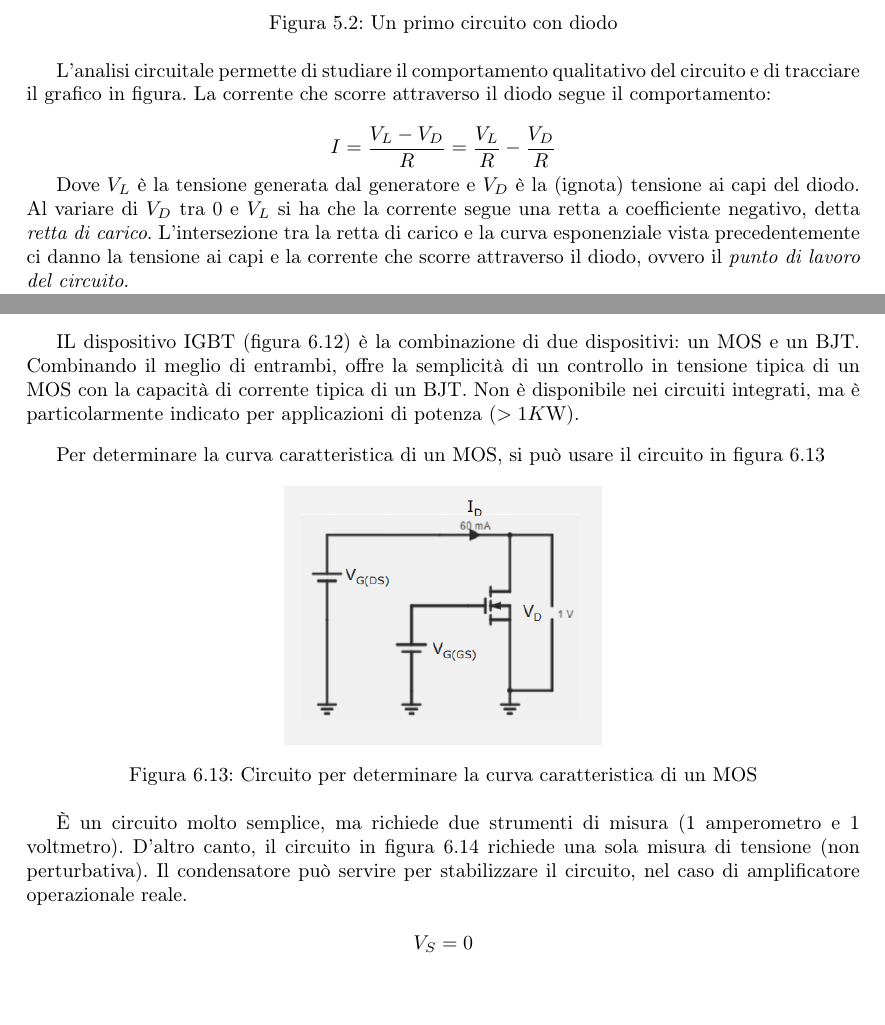
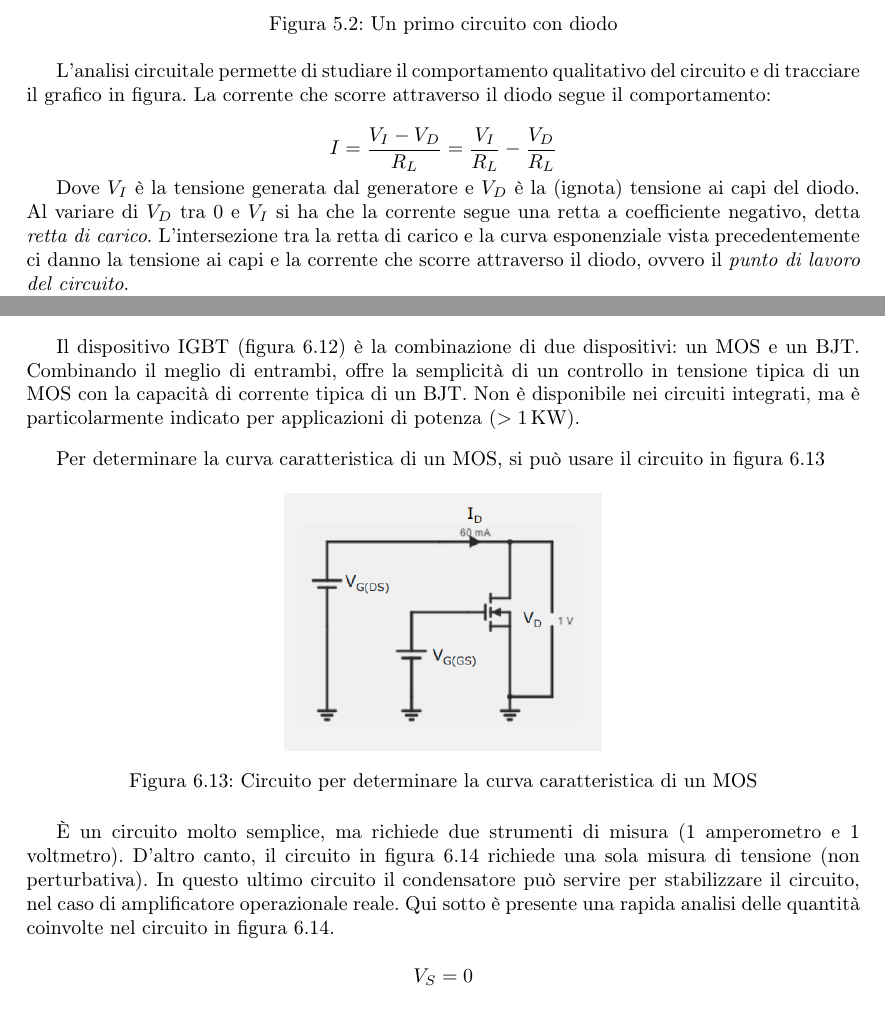
Before and after one commit to Rossi-AM/LOEFM, a LaTeX paper (Elettronica_Sbobina/sbobina.tex): two parts of pages 60 and 80 of 104, joined at a grey line, cut so that both start at the same text. Compiled offline with pdfLaTeX.

Commit message:
temp upload

```diff
--- a/Elettronica_Sbobina/sbobina.tex
+++ b/Elettronica_Sbobina/sbobina.tex
@@ -2080,11 +2080,11 @@ Proviamo adesso a creare un primo semplice circuito con i diodi, come quello raf
 
 L'analisi circuitale permette di studiare il comportamento qualitativo del circuito e di tracciare il grafico in figura. La corrente che scorre attraverso il diodo segue il comportamento:
 
-\[I = \frac {V_L - V_D}{R} = \frac {V_L}{R} - \frac {V_D}{R}\]
-
-Dove $V_L$ è la tensione generata dal generatore e $V_D$ è la (ignota) tensione ai capi del diodo. Al variare di $V_D$ tra $0$ e $V_L$ si ha che la corrente segue una retta a coefficiente negativo, detta \textit{retta di carico}. L'intersezione tra la retta di carico e la curva esponenziale vista precedentemente ci danno la tensione ai capi e la corrente che scorre attraverso il diodo, ovvero il \textit{punto di lavoro del circuito}.
-
-In particolare vediamo che il coefficiente angolare della retta dipende solamente da $R$.
+\[I = \frac {V_I - V_D}{R_L} = \frac {V_I}{R_L} - \frac {V_D}{R_L}\]
+
+Dove $V_I$ è la tensione generata dal generatore e $V_D$ è la (ignota) tensione ai capi del diodo. Al variare di $V_D$ tra $0$ e $V_I$ si ha che la corrente segue una retta a coefficiente negativo, detta \textit{retta di carico}. L'intersezione tra la retta di carico e la curva esponenziale vista precedentemente ci danno la tensione ai capi e la corrente che scorre attraverso il diodo, ovvero il \textit{punto di lavoro del circuito}.
+
+In particolare vediamo che il coefficiente angolare della retta dipende solamente da $R_L$.
 
 \vspace{3mm}
 
@@ -2705,7 +2705,7 @@ Per i P-MOS il funzionamento è del tutto analogo (sono duali agli N-MOS), serve
   \label{Schema_IGBT}
 \end{figure}
 
-IL dispositivo IGBT (figura \ref{Schema_IGBT}) è la combinazione di due dispositivi: un MOS e un BJT. Combinando il meglio di entrambi, offre la semplicità di un controllo in tensione tipica di un MOS con la capacità di corrente tipica di un BJT. Non è disponibile nei circuiti integrati, ma è particolarmente indicato per applicazioni di potenza ($> 1 K$W).
+Il dispositivo IGBT (figura \ref{Schema_IGBT}) è la combinazione di due dispositivi: un MOS e un BJT. Combinando il meglio di entrambi, offre la semplicità di un controllo in tensione tipica di un MOS con la capacità di corrente tipica di un BJT. Non è disponibile nei circuiti integrati, ma è particolarmente indicato per applicazioni di potenza ($> 1 \,\textrm{KW}$).
 
 \vspace{3mm}
 
@@ -2719,13 +2719,11 @@ Per determinare la curva caratteristica di un MOS, si può usare il circuito in
   \label{Schema_determinazione_MOS}
 \end{figure}
 
-È un circuito molto semplice, ma richiede due strumenti di misura (1 amperometro e 1 voltmetro). D'altro canto, il circuito in figura \ref{Schema_determinazione_MOS_bis} richiede una sola misura di tensione (non perturbativa). Il condensatore può servire per stabilizzare il circuito, nel caso di amplificatore operazionale reale.
+È un circuito molto semplice, ma richiede due strumenti di misura (1 amperometro e 1 voltmetro). D'altro canto, il circuito in figura \ref{Schema_determinazione_MOS_bis} richiede una sola misura di tensione (non perturbativa). In questo ultimo circuito il condensatore può servire per stabilizzare il circuito, nel caso di amplificatore operazionale reale. Qui sotto è presente una rapida analisi delle quantità coinvolte nel circuito in figura \ref{Schema_determinazione_MOS_bis}.
 
 \[V_S = 0\]
 
-\[V_{GS} \approx V_{G(GS)}\]
-
-\[V_{DS} \approx V_{G(DS)}\]
+\[V_{GS} \approx V_{G(GS)} \;\;\;\;\;\;\;\; V_{DS} \approx V_{G(DS)}\]
 
 \[I_D = \frac{V_{OUT} - V_D}{R}\]
 \clearpage
```
Also changed, not shown: Elettronica_Sbobina/sbobina.tex (6 more changed lines).
